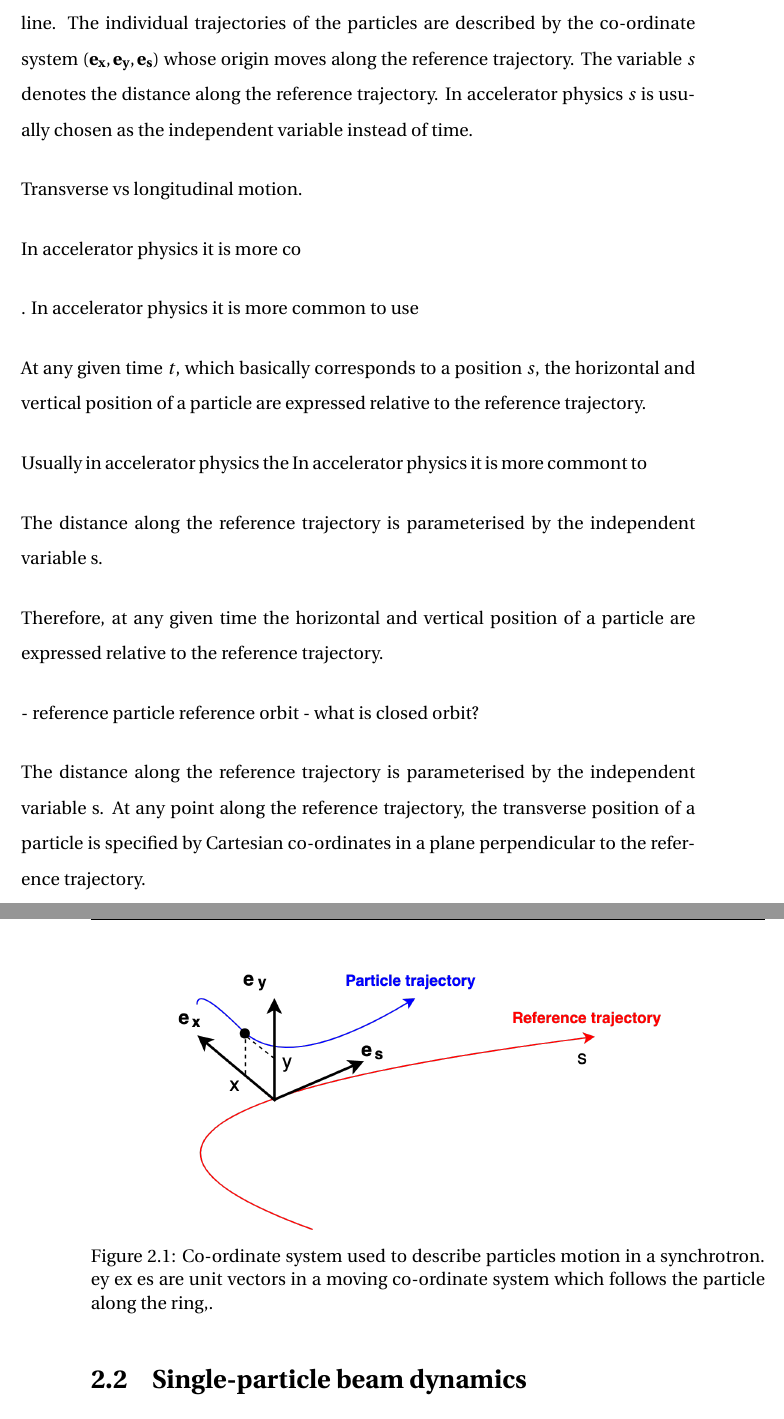
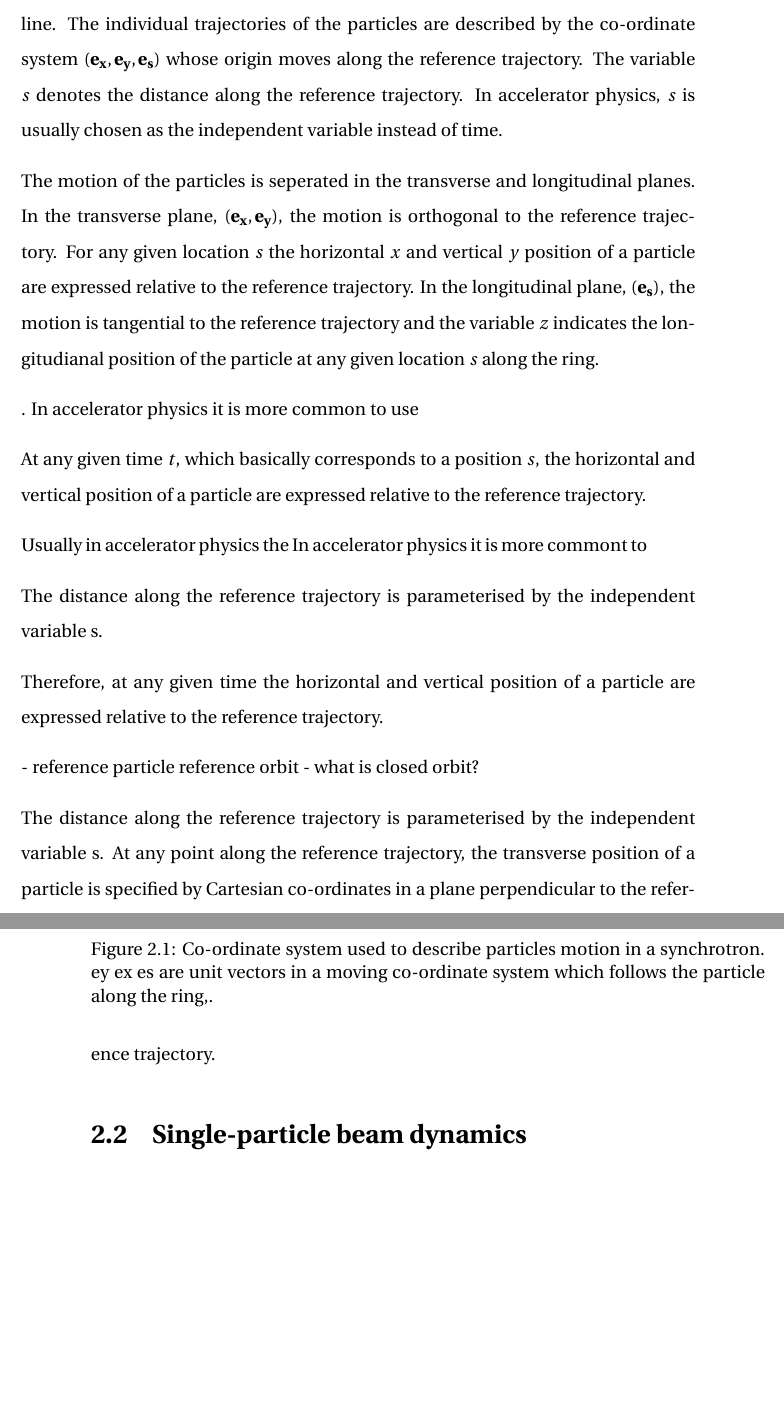
Before and after one commit to natriant/PhD_thesis, a LaTeX thesis (main.tex, which reads chapters/chapter02.tex): two parts of pages 30 and 31 of 115, joined at a grey line, cut so that both start at the same text, the shorter picture padded with empty space. Compiled offline with pdfLaTeX.

Commit message:
transverse and longitudinal motion

```diff
--- a/chapters/chapter02.tex
+++ b/chapters/chapter02.tex
@@ -12,12 +12,10 @@ In synchrotrons the charged particles are controlled with electromagentic fields
 
 At this point, it is appropriate to mention that in this thesis the vectors are denoted in bold font (e.g. $\mathbf{E}$ ). % For the relativistic and ultrarelativistic regime the impacrt of E and B are the same. E = cB. p.44 Wille
 
-The co-ordinate system used to describe the motion of the beam particles around the accelerator is illustrated in Fig.~\ref{fig:coordinate_system}. The red line shows the ideal trajectory around the machine, which is predetermined by the construction of the accelerator and is called the designed orbit or reference trajectory. However, the individual particles do not follow the reference trajectory: an example trajectory is shown with the blue line. The individual trajectories of the particles are described by the co-ordinate system $(\mathbf{e_x, e_y, e_s})$ whose origin moves along the reference trajectory. The variable $s$ denotes the distance along the reference trajectory. In accelerator physics $s$ is usually chosen as the independent variable instead of time. %why? p.19 https://www.bnl.gov/isd/documents/74289.pdf
+The co-ordinate system used to describe the motion of the beam particles around the accelerator is illustrated in Fig.~\ref{fig:coordinate_system}. The red line shows the ideal trajectory around the machine, which is predetermined by the construction of the accelerator and is called the designed orbit or reference trajectory. However, the individual particles do not follow the reference trajectory: an example trajectory is shown with the blue line. The individual trajectories of the particles are described by the co-ordinate system $(\mathbf{e_x, e_y, e_s})$ whose origin moves along the reference trajectory. The variable $s$ denotes the distance along the reference trajectory. In accelerator physics, $s$ is usually chosen as the independent variable instead of time. %why? p.19 https://www.bnl.gov/isd/documents/74289.pdf
 
-Transverse vs longitudinal motion.
+The motion of the particles is seperated in the transverse and longitudinal planes. In the transverse plane, $(\mathbf{e_x, e_y})$, the motion is orthogonal to the reference trajectory. For any given location $s$ the horizontal $x$ and vertical $y$ position of a particle are expressed relative to the reference trajectory. In the longitudinal plane, $(\mathbf{e_s})$, the motion is tangential to the reference trajectory and the variable $z$ indicates the longitudianal position of the particle at any given location $s$ along the ring. % Or see Andy's explanation for low emittance storage rings: https://cds.cern.ch/record/1982424/plots
 
-
-In accelerator physics it is more co
 
 
 
```
Also changed, not shown: images/Ch2/coordinates_particle_motion.png, 3 other files.
